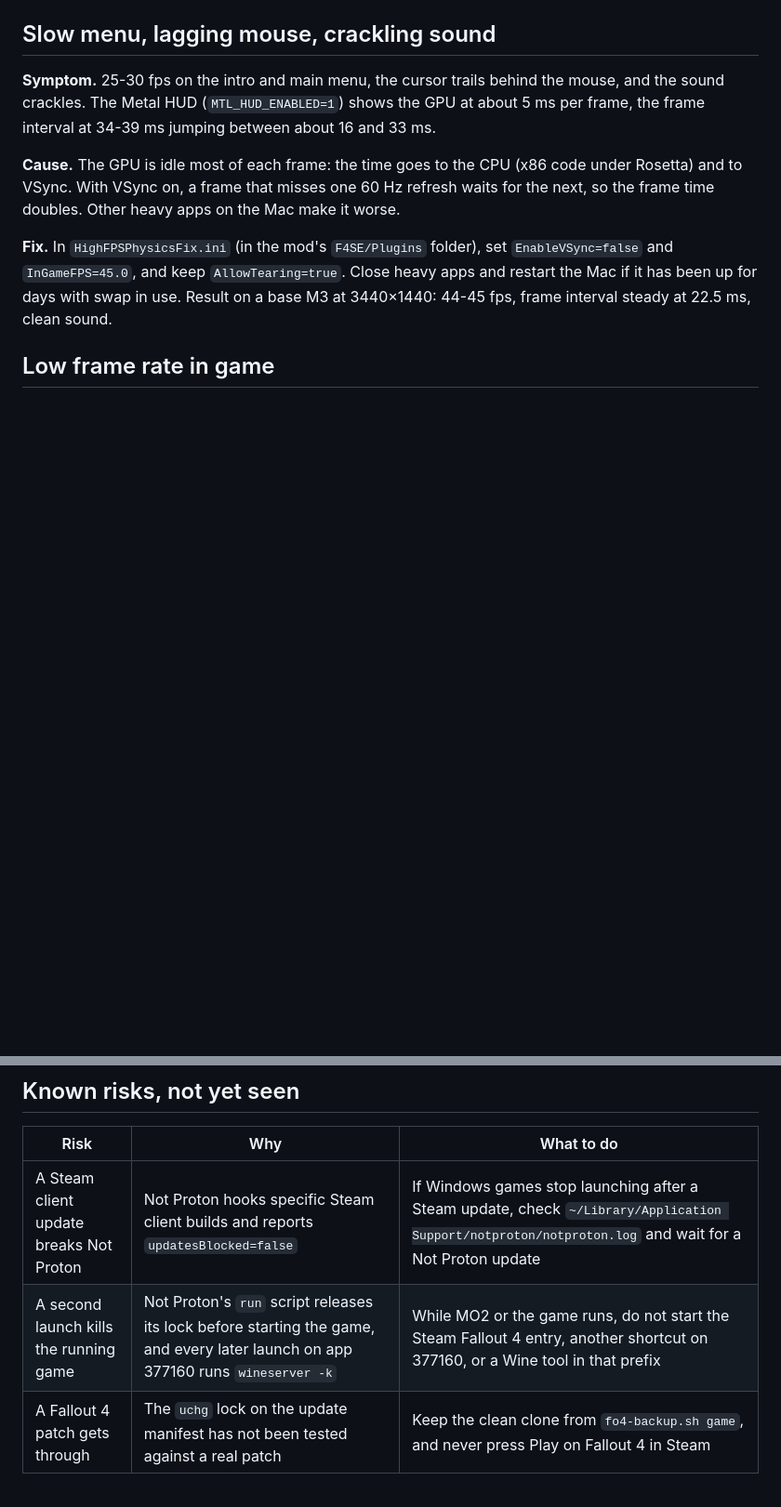
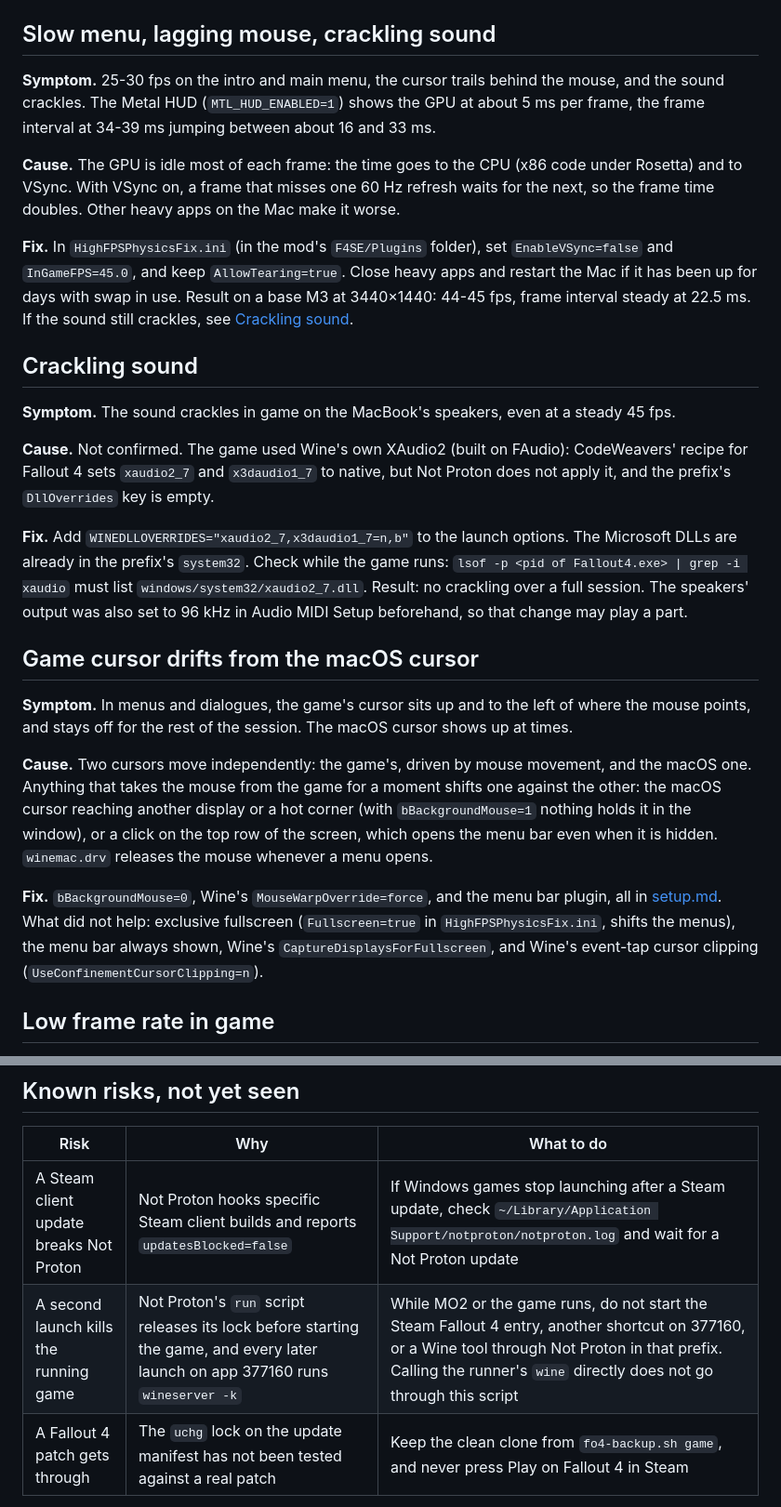
Before and after one commit to MorganKryze/fallout4-macos-modding, a Markdown page: docs/troubleshooting.md, 2 parts joined by grey strips. Shown at 93% size. GitHub-like rendering; blank space fills up the shorter version.

Commit message:
docs(troubleshooting): add crackling sound and cursor drift

```diff
--- a/docs/troubleshooting.md
+++ b/docs/troubleshooting.md
@@ -56,7 +56,23 @@ Problems met while building this setup, each with the symptom, the cause and the
 
 **Cause.** The GPU is idle most of each frame: the time goes to the CPU (x86 code under Rosetta) and to VSync. With VSync on, a frame that misses one 60 Hz refresh waits for the next, so the frame time doubles. Other heavy apps on the Mac make it worse.
 
-**Fix.** In `HighFPSPhysicsFix.ini` (in the mod's `F4SE/Plugins` folder), set `EnableVSync=false` and `InGameFPS=45.0`, and keep `AllowTearing=true`. Close heavy apps and restart the Mac if it has been up for days with swap in use. Result on a base M3 at 3440×1440: 44-45 fps, frame interval steady at 22.5 ms, clean sound.
+**Fix.** In `HighFPSPhysicsFix.ini` (in the mod's `F4SE/Plugins` folder), set `EnableVSync=false` and `InGameFPS=45.0`, and keep `AllowTearing=true`. Close heavy apps and restart the Mac if it has been up for days with swap in use. Result on a base M3 at 3440×1440: 44-45 fps, frame interval steady at 22.5 ms. If the sound still crackles, see [Crackling sound](#crackling-sound).
+
+## Crackling sound
+
+**Symptom.** The sound crackles in game on the MacBook's speakers, even at a steady 45 fps.
+
+**Cause.** Not confirmed. The game used Wine's own XAudio2 (built on FAudio): CodeWeavers' recipe for Fallout 4 sets `xaudio2_7` and `x3daudio1_7` to native, but Not Proton does not apply it, and the prefix's `DllOverrides` key is empty.
+
+**Fix.** Add `WINEDLLOVERRIDES="xaudio2_7,x3daudio1_7=n,b"` to the launch options. The Microsoft DLLs are already in the prefix's `system32`. Check while the game runs: `lsof -p <pid of Fallout4.exe> | grep -i xaudio` must list `windows/system32/xaudio2_7.dll`. Result: no crackling over a full session. The speakers' output was also set to 96 kHz in Audio MIDI Setup beforehand, so that change may play a part.
+
+## Game cursor drifts from the macOS cursor
+
+**Symptom.** In menus and dialogues, the game's cursor sits up and to the left of where the mouse points, and stays off for the rest of the session. The macOS cursor shows up at times.
+
+**Cause.** Two cursors move independently: the game's, driven by mouse movement, and the macOS one. Anything that takes the mouse from the game for a moment shifts one against the other: the macOS cursor reaching another display or a hot corner (with `bBackgroundMouse=1` nothing holds it in the window), or a click on the top row of the screen, which opens the menu bar even when it is hidden. `winemac.drv` releases the mouse whenever a menu opens.
+
+**Fix.** `bBackgroundMouse=0`, Wine's `MouseWarpOverride=force`, and the menu bar plugin, all in [setup.md](setup.md#6-mo2-profile). What did not help: exclusive fullscreen (`Fullscreen=true` in `HighFPSPhysicsFix.ini`, shifts the menus), the menu bar always shown, Wine's `CaptureDisplaysForFullscreen`, and Wine's event-tap cursor clipping (`UseConfinementCursorClipping=n`).
 
 ## Low frame rate in game
 
@@ -86,5 +102,5 @@ Problems met while building this setup, each with the symptom, the cause and the
 | Risk | Why | What to do |
 | --- | --- | --- |
 | A Steam client update breaks Not Proton | Not Proton hooks specific Steam client builds and reports `updatesBlocked=false` | If Windows games stop launching after a Steam update, check `~/Library/Application Support/notproton/notproton.log` and wait for a Not Proton update |
-| A second launch kills the running game | Not Proton's `run` script releases its lock before starting the game, and every later launch on app 377160 runs `wineserver -k` | While MO2 or the game runs, do not start the Steam Fallout 4 entry, another shortcut on 377160, or a Wine tool in that prefix |
+| A second launch kills the running game | Not Proton's `run` script releases its lock before starting the game, and every later launch on app 377160 runs `wineserver -k` | While MO2 or the game runs, do not start the Steam Fallout 4 entry, another shortcut on 377160, or a Wine tool through Not Proton in that prefix. Calling the runner's `wine` directly does not go through this script |
 | A Fallout 4 patch gets through | The `uchg` lock on the update manifest has not been tested against a real patch | Keep the clean clone from `fo4-backup.sh game`, and never press Play on Fallout 4 in Steam |
```
